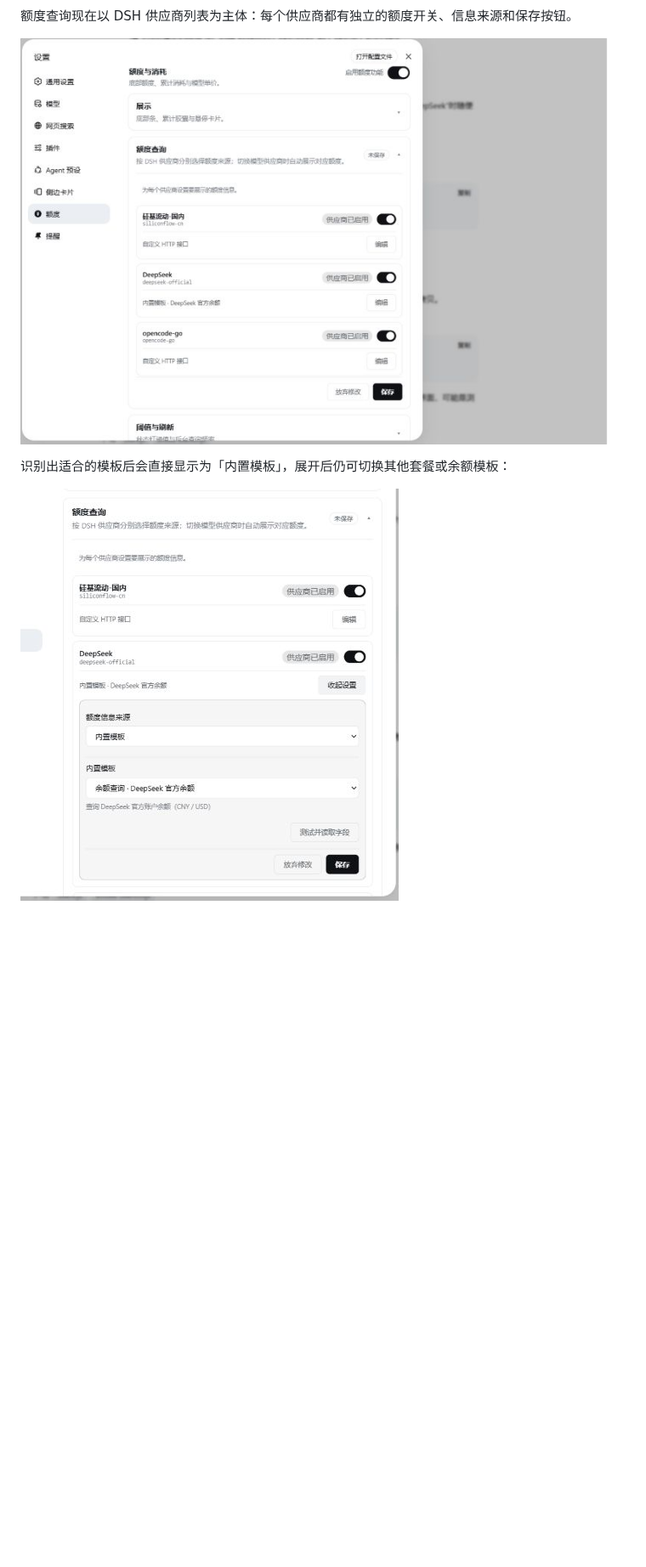
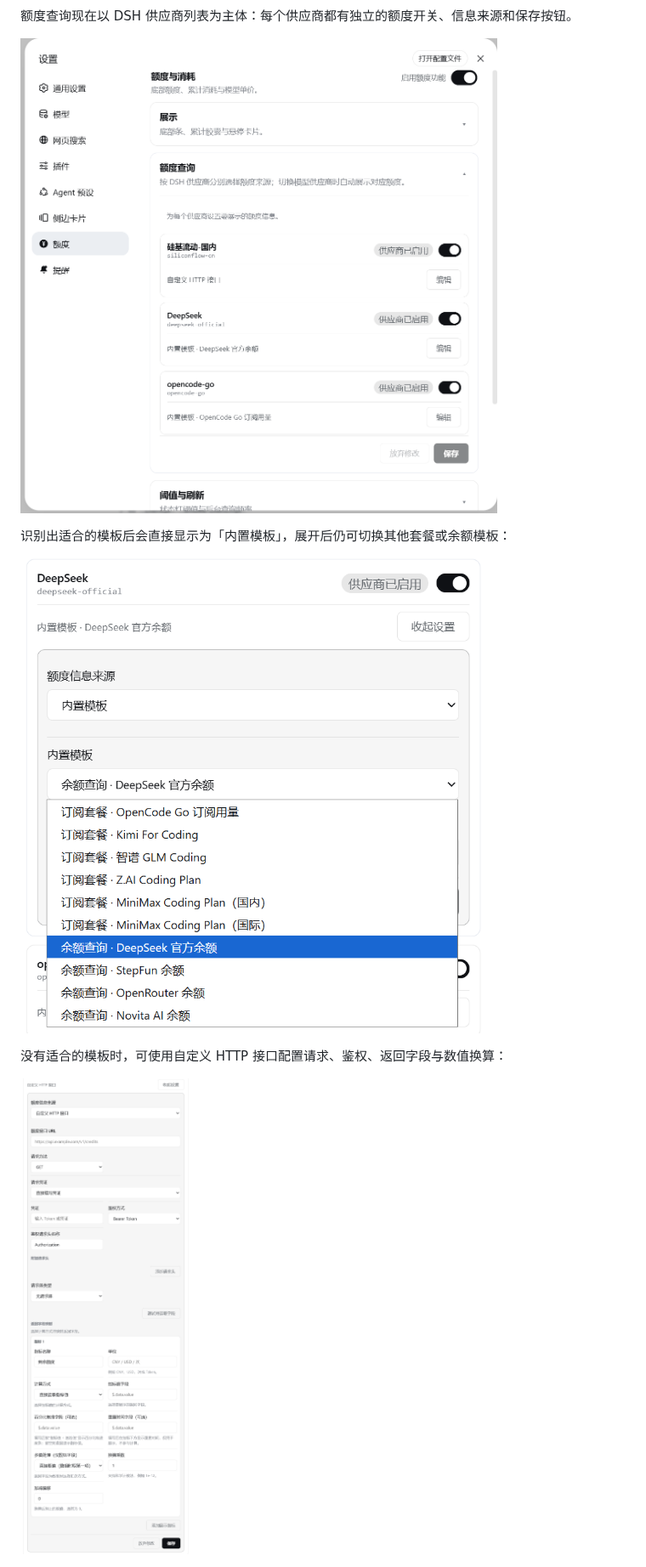
Before and after one commit to AnLifeX/dsh-credits, a Markdown page: README.md, the part around the change. Shown at 85% size. Drawn GitHub-style; pictures changed too: assets/settings-quota-custom.png (added), assets/settings-quota-template.png, assets/settings-quota.png; blank space fills up the shorter version.

Commit message:
docs: add high-resolution quota settings screenshots

```diff
--- a/README.md
+++ b/README.md
@@ -53,6 +53,10 @@ OpenCode Go 模式下，卡片改成三个窗口的用量百分比与重置时
 识别出适合的模板后会直接显示为「内置模板」，展开后仍可切换其他套餐或余额模板：
 
 ![内置额度模板设置](./assets/settings-quota-template.png)
+
+没有适合的模板时，可使用自定义 HTTP 接口配置请求、鉴权、返回字段与数值换算：
+
+![自定义 HTTP 额度设置](./assets/settings-quota-custom.png)
 
 ![阈值与刷新卡片](./assets/settings-thresholds.png)
 
```
